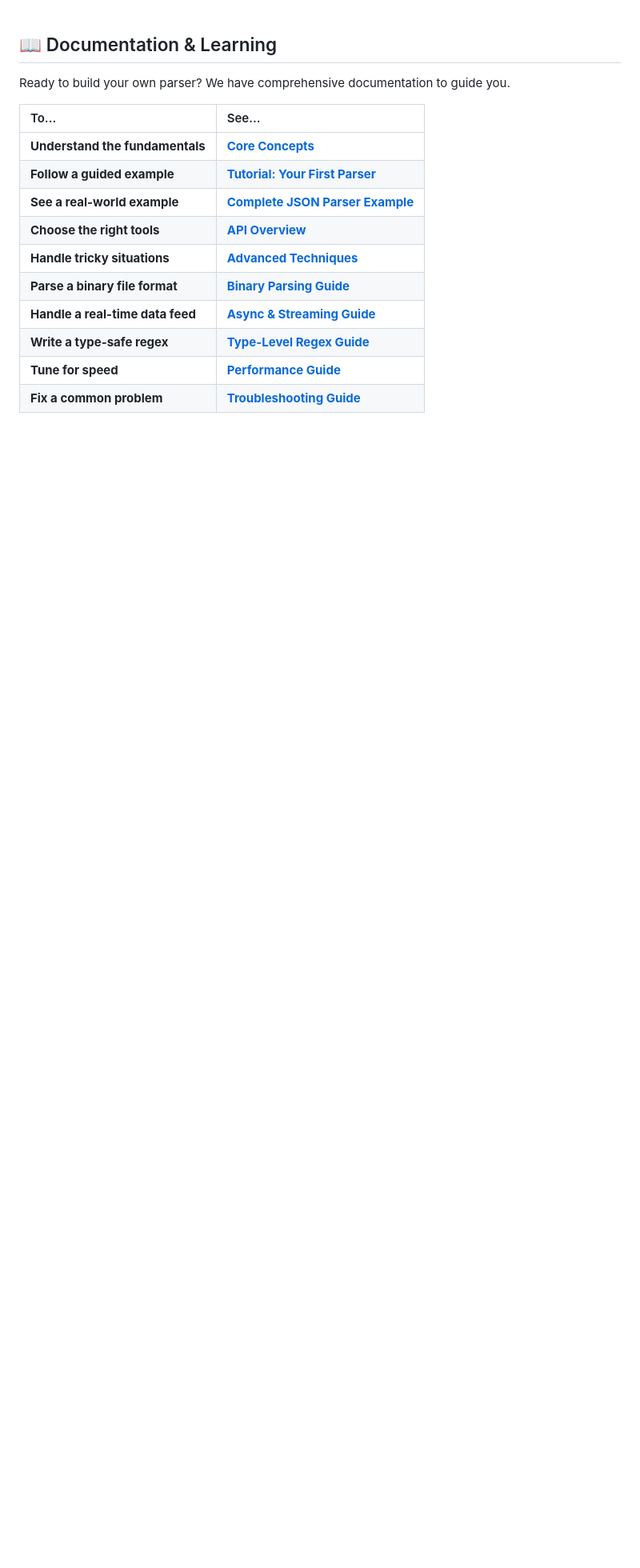
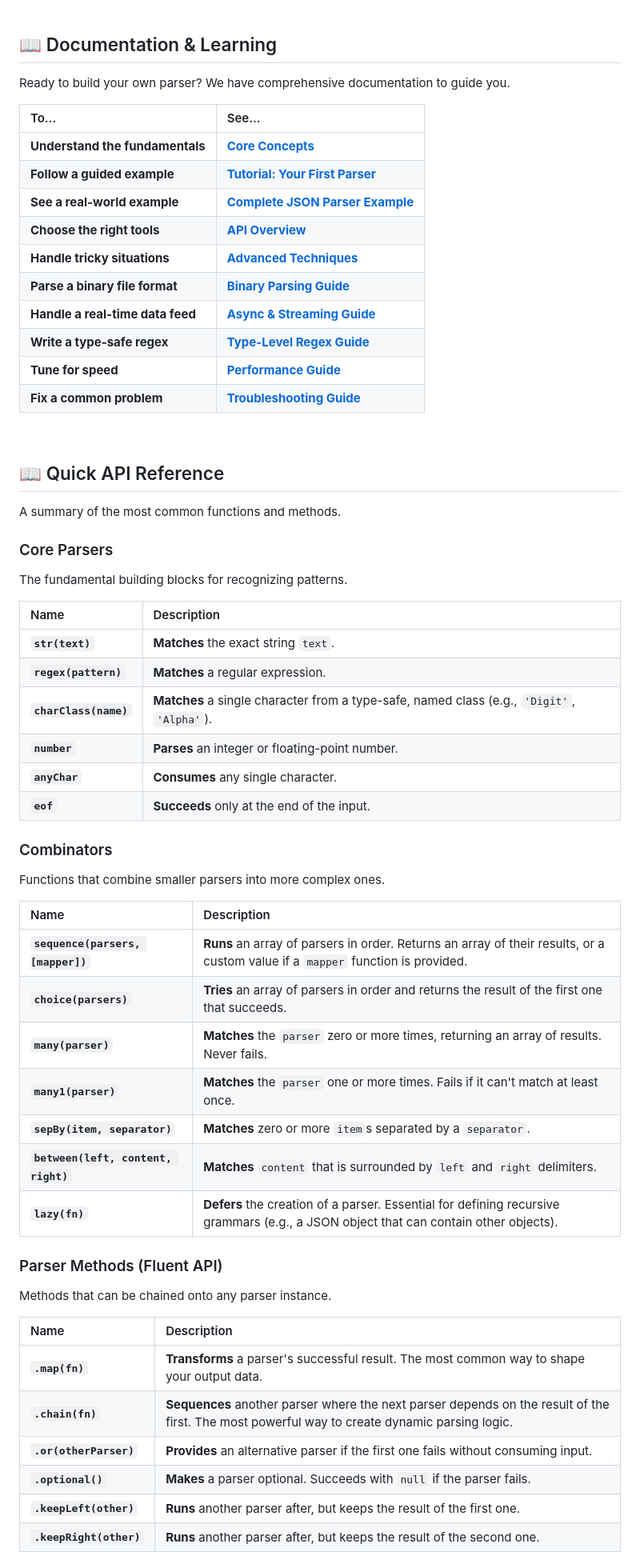
Before and after one commit to doeixd/combi-parse, a Markdown page: README.md, the part around one of its changes. Shown at 80% size. Rendered like a GitHub page; blank space fills up the shorter version.

```diff
--- a/README.md
+++ b/README.md
@@ -268,3 +268,44 @@ Ready to build your own parser? We have comprehensive documentation to guide you
 
 <br />
 
+## 📖 Quick API Reference
+
+A summary of the most common functions and methods.
+
+### Core Parsers
+The fundamental building blocks for recognizing patterns.
+
+| Name | Description |
+| :--- | :--- |
+| **`str(text)`** | **Matches** the exact string `text`. |
+| **`regex(pattern)`** | **Matches** a regular expression. |
+| **`charClass(name)`** | **Matches** a single character from a type-safe, named class (e.g., `'Digit'`, `'Alpha'`). |
+| **`number`** | **Parses** an integer or floating-point number. |
+| **`anyChar`** | **Consumes** any single character. |
+| **`eof`** | **Succeeds** only at the end of the input. |
+
+### Combinators
+Functions that combine smaller parsers into more complex ones.
+
+| Name | Description |
+| :--- | :--- |
+| **`sequence(parsers, [mapper])`** | **Runs** an array of parsers in order. Returns an array of their results, or a custom value if a `mapper` function is provided. |
+| **`choice(parsers)`** | **Tries** an array of parsers in order and returns the result of the first one that succeeds. |
+| **`many(parser)`** | **Matches** the `parser` zero or more times, returning an array of results. Never fails. |
+| **`many1(parser)`** | **Matches** the `parser` one or more times. Fails if it can't match at least once. |
+| **`sepBy(item, separator)`** | **Matches** zero or more `item`s separated by a `separator`. |
+| **`between(left, content, right)`**| **Matches** `content` that is surrounded by `left` and `right` delimiters. |
+| **`lazy(fn)`** | **Defers** the creation of a parser. Essential for defining recursive grammars (e.g., a JSON object that can contain other objects). |
+
+### Parser Methods (Fluent API)
+Methods that can be chained onto any parser instance.
+
+| Name | Description |
+| :--- | :--- |
+| **`.map(fn)`** | **Transforms** a parser's successful result. The most common way to shape your output data. |
+| **`.chain(fn)`** | **Sequences** another parser where the next parser depends on the result of the first. The most powerful way to create dynamic parsing logic. |
+| **`.or(otherParser)`** | **Provides** an alternative parser if the first one fails without consuming input. |
+| **`.optional()`** | **Makes** a parser optional. Succeeds with `null` if the parser fails. |
+| **`.keepLeft(other)`** | **Runs** another parser after, but keeps the result of the first one. |
+| **`.keepRight(other)`** | **Runs** another parser after, but keeps the result of the second one. |
+
```
Also changed, not shown: other parts of README.md (+11 -0 lines).
